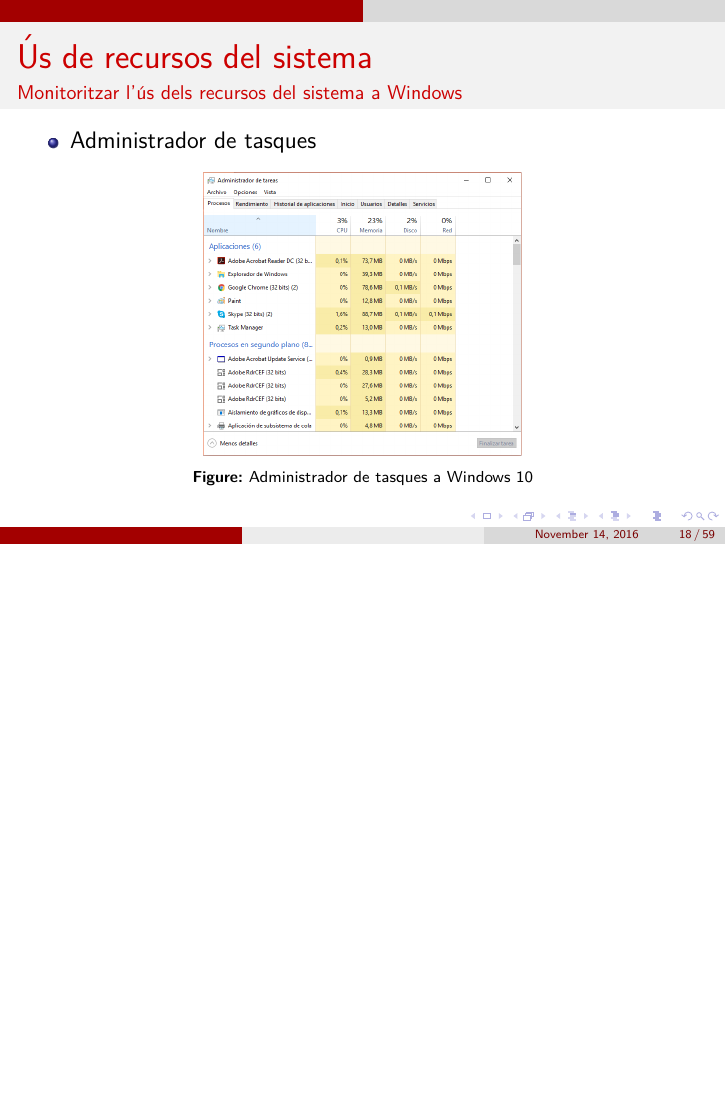
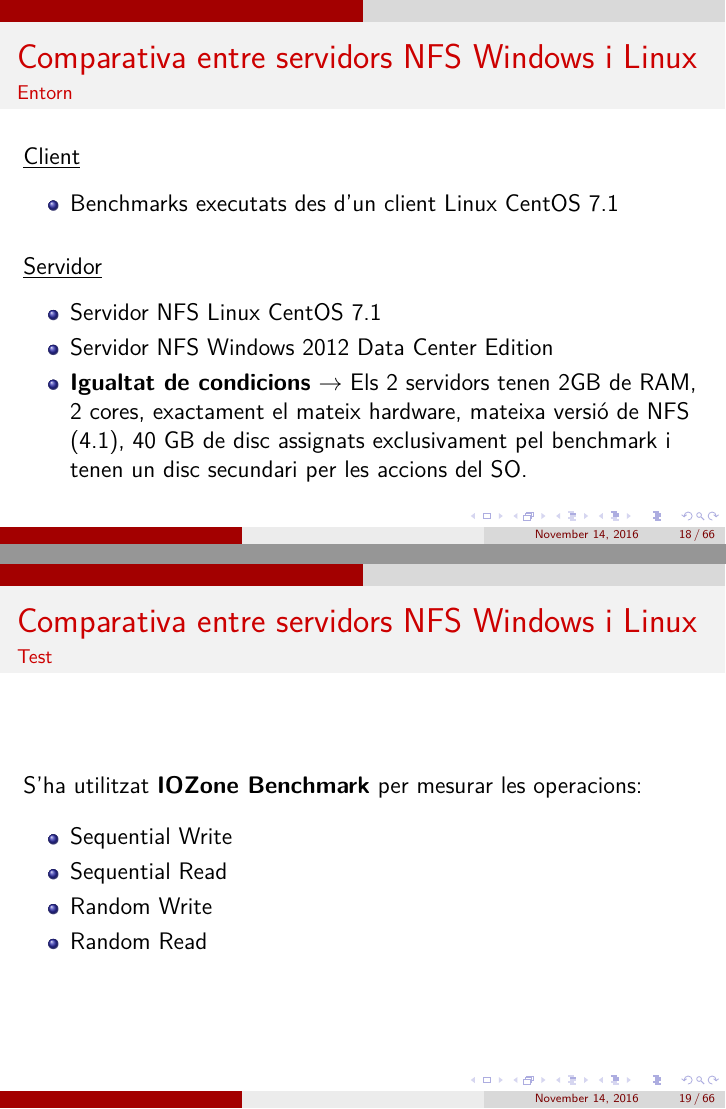
Before and after one commit to arnaug2/slds, LaTeX slides (comparativa_sistemes_slds.tex): page 18 of 59 before the commit and pages 18 and 19 of 66 after it, the two joined at a grey line, the shorter picture padded with empty space. Compiled offline with pdfLaTeX.

Commit message:
requisits mínims fet i test nfs a mitges

```diff
--- a/comparativa_sistemes_slds.tex
+++ b/comparativa_sistemes_slds.tex
@@ -192,3 +192,36 @@
 
 % End Sergi Soriano
 % Begin Miquel Xamani
+\frame {
+	\frametitle{Comparativa entre servidors NFS Windows i Linux}
+	\framesubtitle{Entorn}
+	\underline{Client}
+	\vspace{2mm}
+	\begin{itemize}
+		\item{Benchmarks executats des d’un client Linux CentOS 7.1}
+	\end{itemize}
+	\vspace{5mm}
+	\underline{Servidor}
+	\vspace{2mm}
+	\begin{itemize}
+		\item{Servidor NFS Linux CentOS 7.1}
+		\item{Servidor NFS Windows 2012 Data Center Edition}
+		\item{\textbf{Igualtat de condicions} $\rightarrow$ Els 2 servidors tenen 2GB de RAM, 2 cores,  exactament el mateix hardware,  mateixa versió de NFS (4.1), 40 GB de disc assignats exclusivament pel benchmark i tenen un disc secundari per les accions del SO.}
+	\end{itemize}
+}
+
+\frame {
+	\frametitle{Comparativa entre servidors NFS Windows i Linux}
+	\framesubtitle{Test}
+	S'ha utilitzat \textbf{IOZone Benchmark} per mesurar les operacions:
+	\vspace{3mm}
+	\begin{itemize}
+		\item{Sequential Write}
+		\item{Sequential Read}
+		\item{Random Write}
+		\item{Random Read}
+	\end{itemize}
+}
+
+\frame {
+	\frametitle{Comparativa entre servidors NFS Windows i Linux}
@@ -194,0 +239 @@
+    \frametitle{Comparativa entre servidors NFS Windows i Linux}
```
Also changed, not shown: disk_space_usage.png (added), requisits_minims1.png (added), requisits_minims2.png (added), comparativa_sistemes_slds.tex (65 more changed lines), 1 other file.
